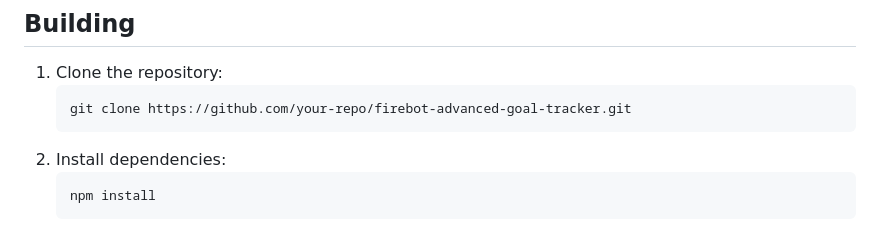
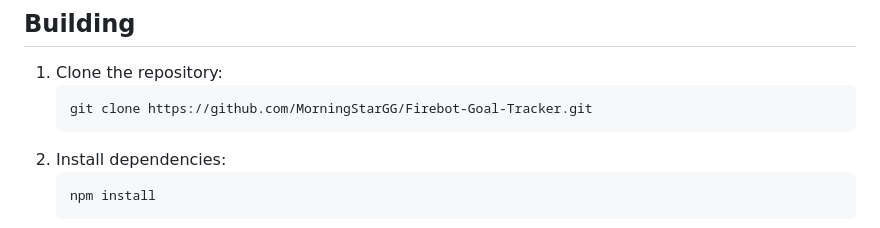
Before and after one commit to MorningStarGG/Firebot-Goal-Tracker, a Markdown page: README.md, the part around the change. Rendered like a GitHub page.

Commit message:
Update README.md
Fixed Repo instructions to point to the real repo URL:

https://github.com/MorningStarGG/Firebot-Goal-Tracker.git

````diff
--- a/README.md
+++ b/README.md
@@ -129,7 +129,7 @@ The tracker can be updated in real-time using:
 
 1. Clone the repository:
    ```
-   git clone https://github.com/your-repo/firebot-advanced-goal-tracker.git
+   git clone https://github.com/MorningStarGG/Firebot-Goal-Tracker.git
    ```
 2. Install dependencies:
    ```
````
